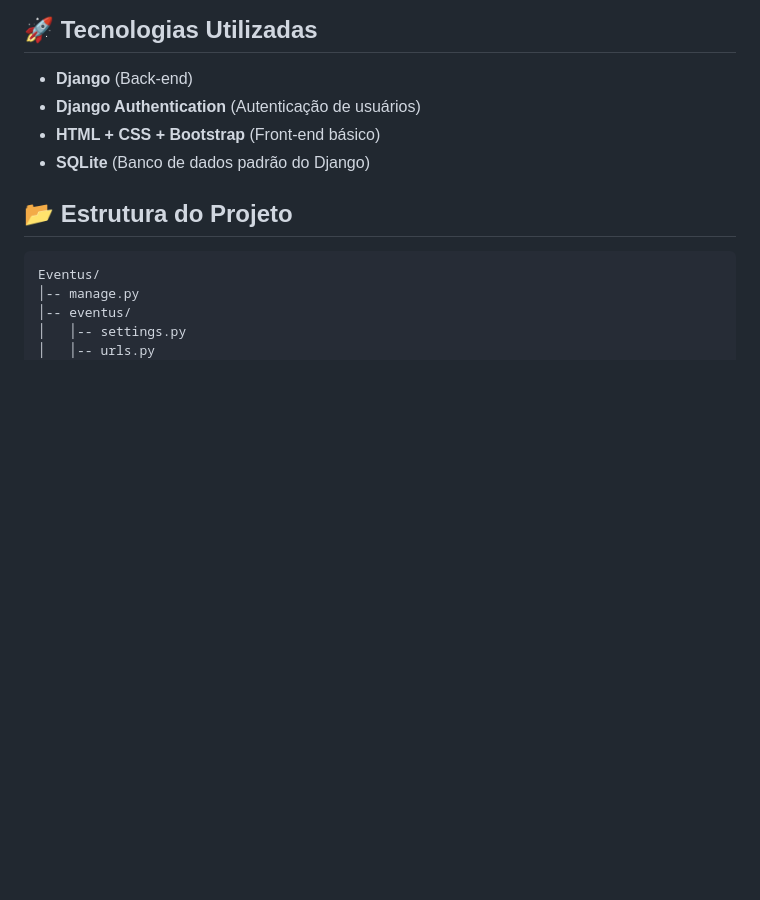
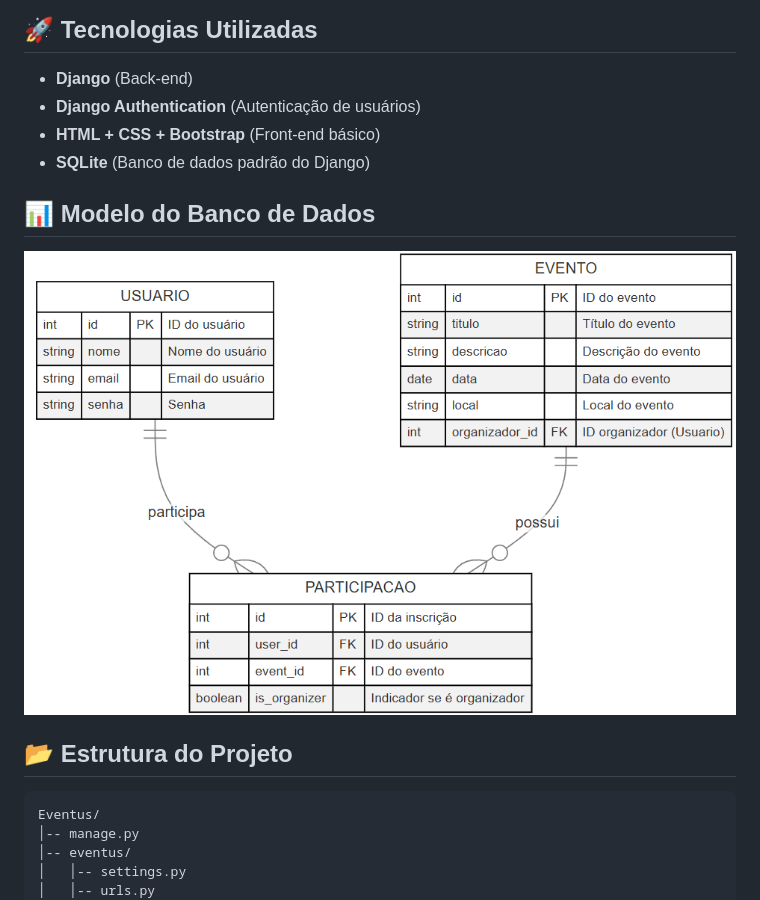
Before and after one commit to AgostiniGuilherme/Eventus, a Markdown page: README.md, the part around the change. Drawn GitHub-style; blank space fills up the shorter version.

```diff
--- a/README.md
+++ b/README.md
@@ -16,6 +16,10 @@ Eventus é um sistema web desenvolvido em Django para gerenciamento de eventos.
 - **Django Authentication** (Autenticação de usuários)
 - **HTML + CSS + Bootstrap** (Front-end básico)
 - **SQLite** (Banco de dados padrão do Django)
+
+## 📊 Modelo do Banco de Dados
+
+![BD Eventus](imagens/eventus.png)
 
 ## 📂 Estrutura do Projeto
 
```
